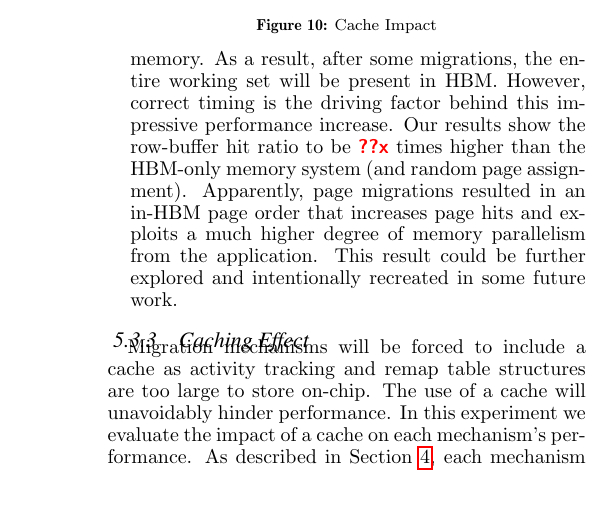
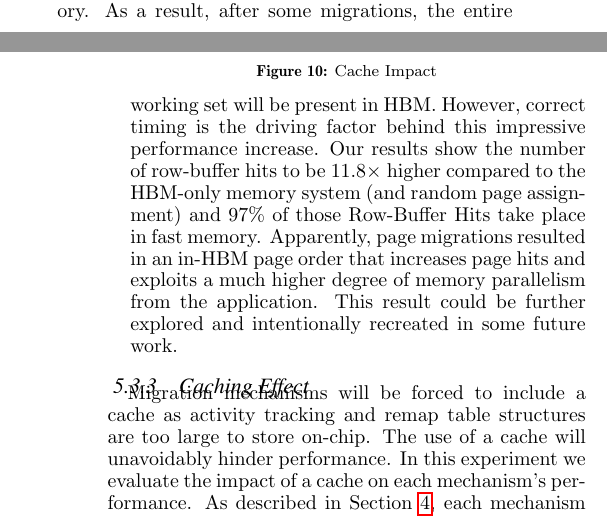
Before and after one commit to prodromou87/MemPodCameraReady, a LaTeX paper (paper/MemPod.tex, which reads paper/sections/Results.tex): part of one column of page 12 of 14 before the commit and two parts of the columns of pages 11 and 12 of 14 after it, the two joined at a grey line, cut so that both start at the same text. Compiled offline with pdfLaTeX.

Commit message:
Arch and RW

```diff
--- a/paper/sections/Results.tex
+++ b/paper/sections/Results.tex
@@ -85,7 +85,7 @@ Based on the results we can derive some interesting observations:
 	\item \TODO{I should revise this point.} In some workloads migration is harmful to performance, as observed with the bwaves workload, where a no-migration scheme reports higher performance (lower AMMT). We observe that in those cases, MemPod leads to deteriorated performance compared to THM. However, in the case of zeusmp, MemPod increases performance, while THM and HMA report higher AMMT than the no-migration scheme.
 	\item MemPod outperforms the state-of-the-art competitors in the majority of our workloads, and in several cases scoring very close to an HBM-only configuration.
 	\item On average MemPod reports 25\% higher AMMT than HBM-only, while THM and HMA report 39\% and 41\% respectively.
-	\item All mechanisms outperform HBM-only when executing the libquantum experiment. We attribute this result to a combination of correct timing, application behavior and workload size. In the case of libquantum, the working set size fits entirely in our fast memory. As a result, after some migrations, the entire working set will be present in HBM. However, correct timing is the driving factor behind this impressive performance increase. Our results show the row-buffer hit ratio to be \TODO{??x} times higher than the HBM-only memory system (and random page assignment). Apparently, page migrations resulted in an in-HBM page order that increases page hits and exploits a much higher degree of memory parallelism from the application. This result could be further explored and intentionally recreated in some future work.
+	\item All mechanisms outperform HBM-only when executing the libquantum experiment. We attribute this result to a combination of correct timing, application behavior and workload size. In the case of libquantum, the working set size fits entirely in our fast memory. As a result, after some migrations, the entire working set will be present in HBM. However, correct timing is the driving factor behind this impressive performance increase. Our results show the number of row-buffer hits to be 11.8$\times$ higher compared to the HBM-only memory system (and random page assignment) and 97\% of those Row-Buffer Hits take place in fast memory. Apparently, page migrations resulted in an in-HBM page order that increases page hits and exploits a much higher degree of memory parallelism from the application. This result could be further explored and intentionally recreated in some future work.
 \end{itemize}
 
 \subsubsection{Caching Effect}
```
